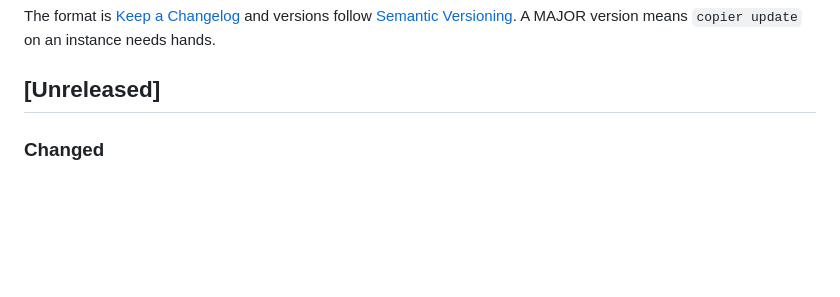
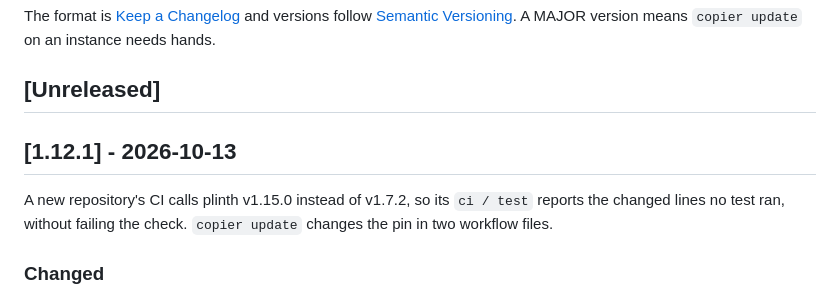
Before and after one commit to coolbress/plinth-template, a Markdown page: CHANGELOG.md, the part around the change. GitHub-like rendering; blank space fills up the shorter version.

Commit message:
docs(changelog): the 1.12.1 section, for the tag plinth will pin (#72)
## What and why

Opens the `[1.12.1]` section of `CHANGELOG.md` over the one `[Unreleased]` entry (#71: the `plinth_sha` default moves to plinth v1.15.0), with the why a consumer reads as the release note. Patch: a pin raise with no input, job or check name change. Once merged, the commit is tagged `v1.12.1` and plinth pins it.

## How it was verified

- The diff is the heading and the why; the entry under it is #71's, unedited.
- "`copier update` changes the pin in two workflow files": the template renders `plinth_sha` into `.github/workflows/ci.yml` and `label.yml` only (`git grep plinth_sha -- template`). Not run as an actual `copier update` on an instance.

Part of coolbress/plinth#503

Assisted-by: Claude:claude-opus-5-5

```diff
--- a/CHANGELOG.md
+++ b/CHANGELOG.md
@@ -5,6 +5,12 @@ versions follow [Semantic Versioning](https://semver.org/). A MAJOR version
 means `copier update` on an instance needs hands.
 
 ## [Unreleased]
+
+## [1.12.1] - 2026-10-13
+
+A new repository's CI calls plinth v1.15.0 instead of v1.7.2, so its
+`ci / test` reports the changed lines no test ran, without failing the check.
+`copier update` changes the pin in two workflow files.
 
 ### Changed
 - The `plinth_sha` default moves from `e52e750` (plinth v1.7.2) to `3039c32`
```
